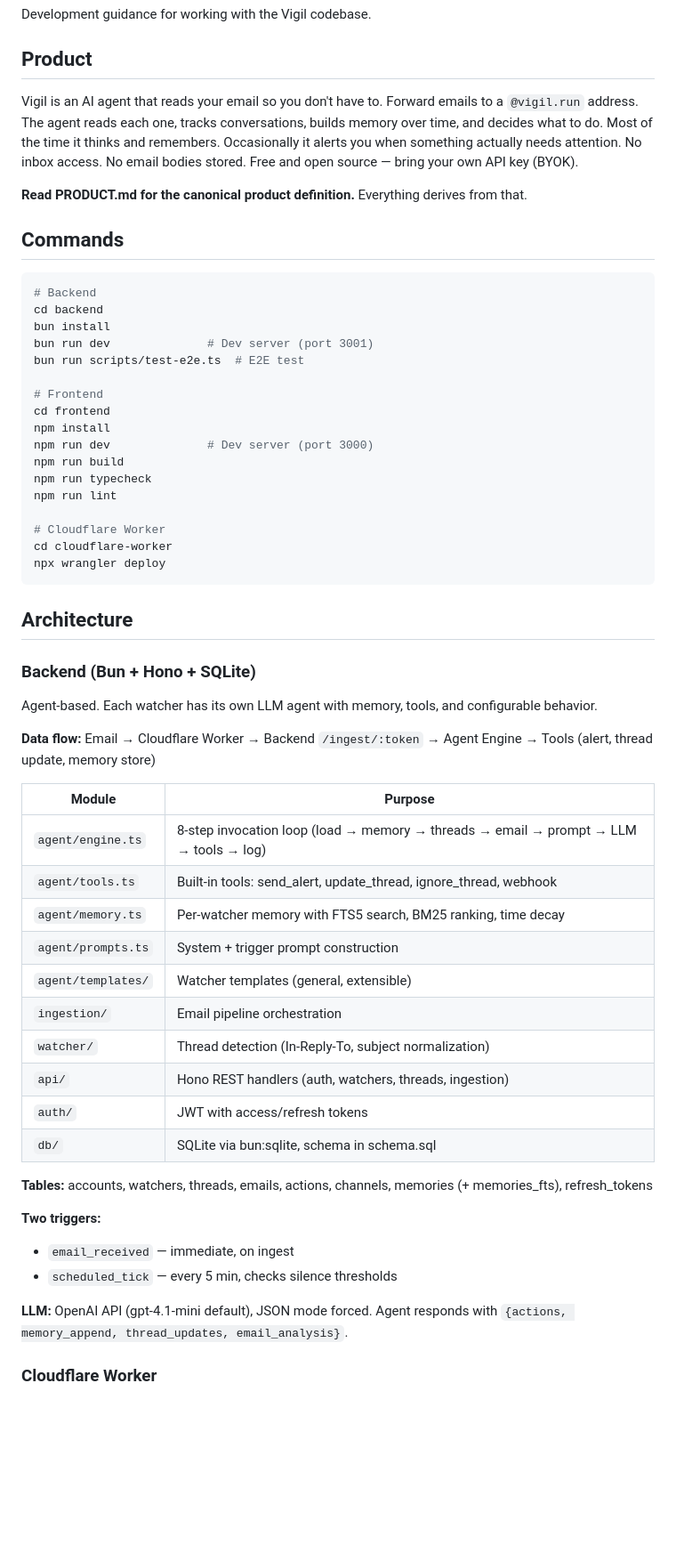
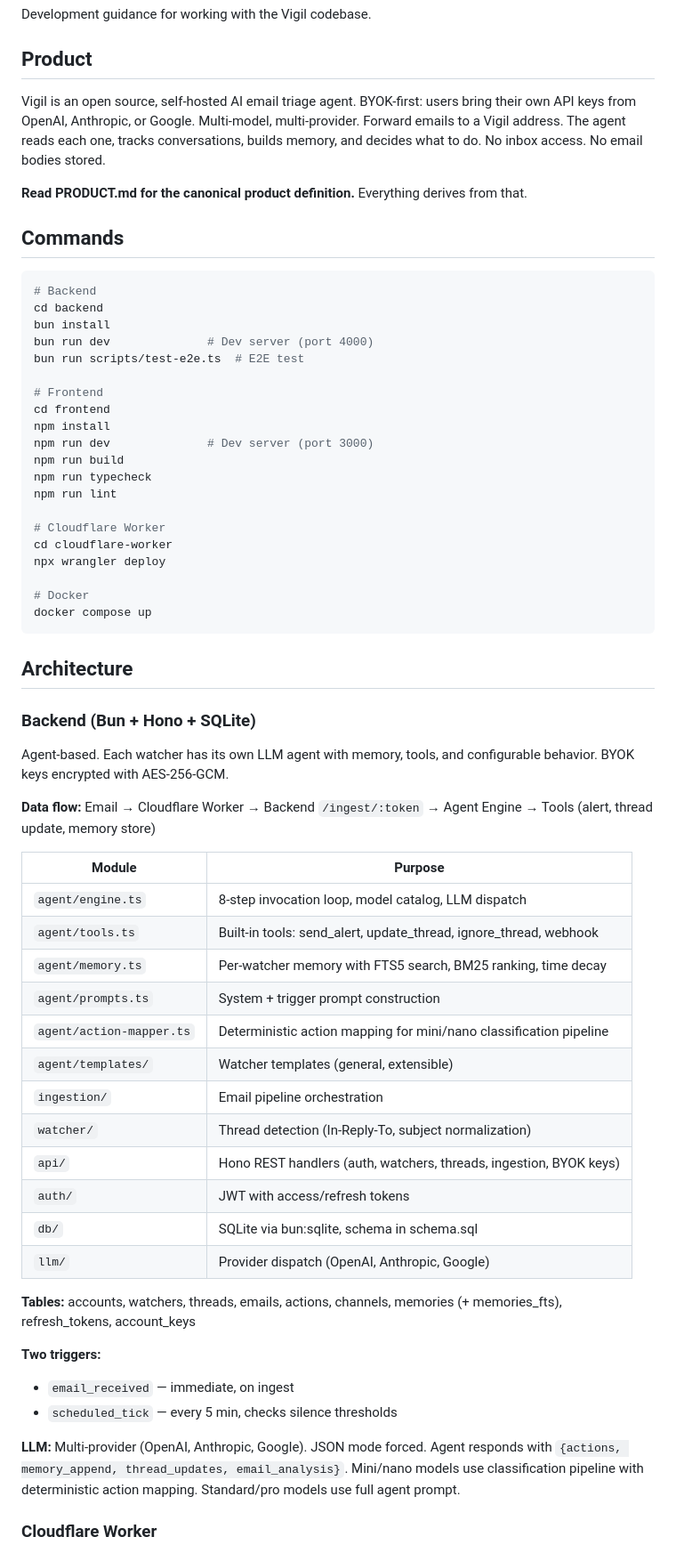
Before and after one commit to raulduk3/vigil, a Markdown page: CLAUDE.md, the part around one of its changes. Shown at 89% size. GitHub-like rendering; blank space fills up the shorter version.

Commit message:
docs: rewrite README, add CONTRIBUTING, docker-compose, BYOK and model docs

````diff
--- a/CLAUDE.md
+++ b/CLAUDE.md
@@ -4,7 +4,7 @@ Development guidance for working with the Vigil codebase.
 
 ## Product
 
-Vigil is an AI agent that reads your email so you don't have to. Forward emails to a `@vigil.run` address. The agent reads each one, tracks conversations, builds memory over time, and decides what to do. Most of the time it thinks and remembers. Occasionally it alerts you when something actually needs attention. No inbox access. No email bodies stored. Free and open source — bring your own API key (BYOK).
+Vigil is an open source, self-hosted AI email triage agent. BYOK-first: users bring their own API keys from OpenAI, Anthropic, or Google. Multi-model, multi-provider. Forward emails to a Vigil address. The agent reads each one, tracks conversations, builds memory, and decides what to do. No inbox access. No email bodies stored.
 
 **Read PRODUCT.md for the canonical product definition.** Everything derives from that.
 
@@ -14,7 +14,7 @@ Vigil is an AI agent that reads your email so you don't have to. Forward emails
 # Backend
 cd backend
 bun install
-bun run dev              # Dev server (port 3001)
+bun run dev              # Dev server (port 4000)
 bun run scripts/test-e2e.ts  # E2E test
 
 # Frontend
@@ -28,36 +28,41 @@ npm run lint
 # Cloudflare Worker
 cd cloudflare-worker
 npx wrangler deploy
+
+# Docker
+docker compose up
 ```
 
 ## Architecture
 
 ### Backend (Bun + Hono + SQLite)
 
-Agent-based. Each watcher has its own LLM agent with memory, tools, and configurable behavior.
+Agent-based. Each watcher has its own LLM agent with memory, tools, and configurable behavior. BYOK keys encrypted with AES-256-GCM.
 
 **Data flow:** Email → Cloudflare Worker → Backend `/ingest/:token` → Agent Engine → Tools (alert, thread update, memory store)
 
 | Module | Purpose |
 |--------|---------|
-| `agent/engine.ts` | 8-step invocation loop (load → memory → threads → email → prompt → LLM → tools → log) |
+| `agent/engine.ts` | 8-step invocation loop, model catalog, LLM dispatch |
 | `agent/tools.ts` | Built-in tools: send_alert, update_thread, ignore_thread, webhook |
 | `agent/memory.ts` | Per-watcher memory with FTS5 search, BM25 ranking, time decay |
 | `agent/prompts.ts` | System + trigger prompt construction |
+| `agent/action-mapper.ts` | Deterministic action mapping for mini/nano classification pipeline |
 | `agent/templates/` | Watcher templates (general, extensible) |
 | `ingestion/` | Email pipeline orchestration |
 | `watcher/` | Thread detection (In-Reply-To, subject normalization) |
-| `api/` | Hono REST handlers (auth, watchers, threads, ingestion) |
+| `api/` | Hono REST handlers (auth, watchers, threads, ingestion, BYOK keys) |
 | `auth/` | JWT with access/refresh tokens |
 | `db/` | SQLite via bun:sqlite, schema in schema.sql |
+| `llm/` | Provider dispatch (OpenAI, Anthropic, Google) |
 
-**Tables:** accounts, watchers, threads, emails, actions, channels, memories (+ memories_fts), refresh_tokens
+**Tables:** accounts, watchers, threads, emails, actions, channels, memories (+ memories_fts), refresh_tokens, account_keys
 
 **Two triggers:**
 - `email_received` — immediate, on ingest
 - `scheduled_tick` — every 5 min, checks silence thresholds
 
-**LLM:** OpenAI API (gpt-4.1-mini default), JSON mode forced. Agent responds with `{actions, memory_append, thread_updates, email_analysis}`.
+**LLM:** Multi-provider (OpenAI, Anthropic, Google). JSON mode forced. Agent responds with `{actions, memory_append, thread_updates, email_analysis}`. Mini/nano models use classification pipeline with deterministic action mapping. Standard/pro models use full agent prompt.
 
 ### Cloudflare Worker
 
````
Also changed, not shown: other parts of CLAUDE.md (+6 -4 lines).
